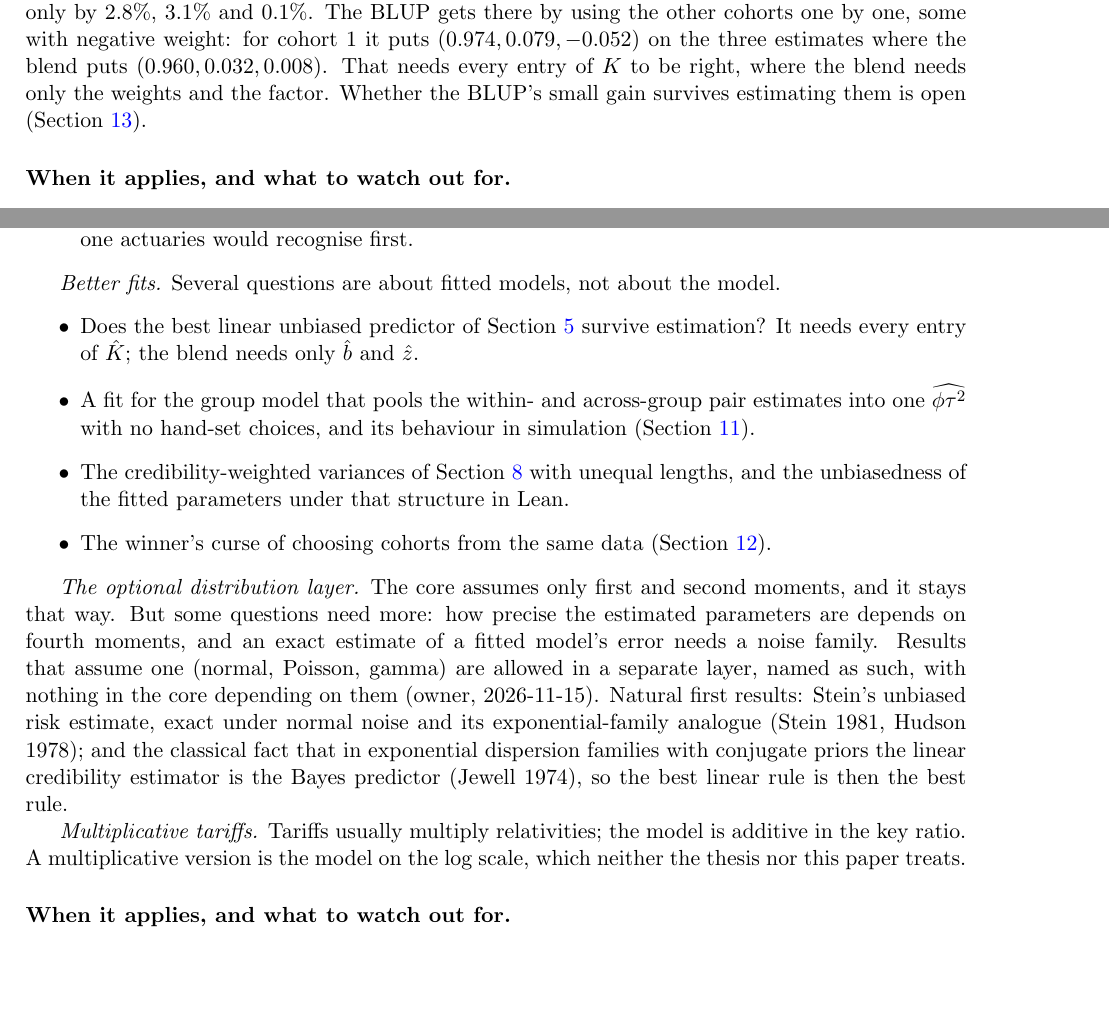
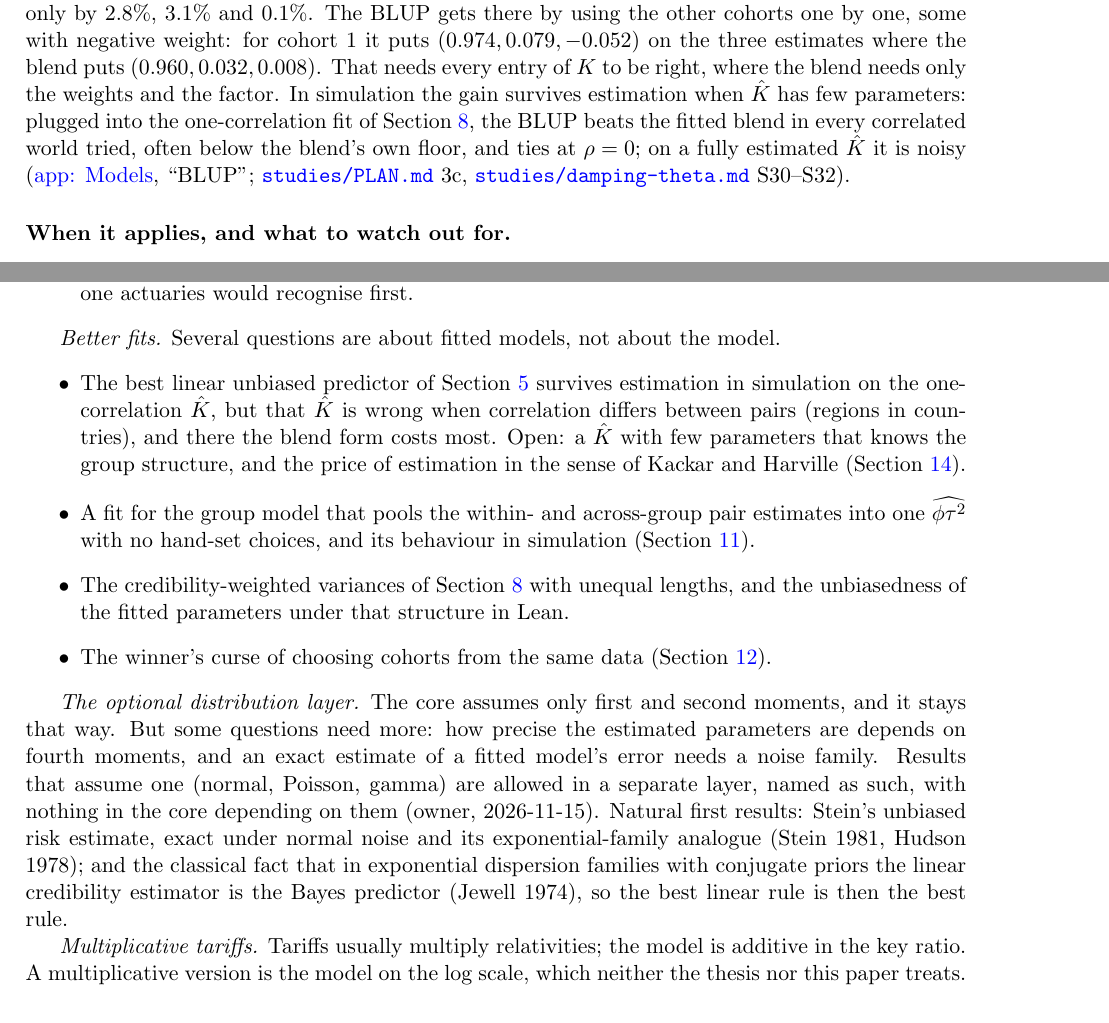
Before and after one commit to mikaelandblom-coder/credible-lean, a LaTeX paper (paper/paper.tex): two parts of pages 9 and 22 of 30, joined at a grey line, cut so that both start at the same text, the shorter picture padded with empty space. Compiled offline with pdfLaTeX.

Commit message:
Paper: plug-in BLUP survives estimation (§5, §13); update Pending
Co-Authored-By: Claude Opus 5.5 <noreply@anthropic.com>
Claude-Session: https://claude.ai/code/session_01XPXm15dByt2qmpVKcNTZr1

```diff
--- a/paper/paper.tex
+++ b/paper/paper.tex
@@ -582,8 +582,13 @@ The BLUP gets there by using the other cohorts one by one, some with
 negative weight: for cohort~1 it puts $(0.974, 0.079, -0.052)$ on the three
 estimates where the blend puts $(0.960, 0.032, 0.008)$. That needs every
 entry of $K$ to be right, where the blend needs only the weights and the
-factor. Whether the BLUP's small gain survives estimating them is open
-(Section~\ref{sec:open}).
+factor. In simulation the gain survives estimation when $\hat K$ has few
+parameters: plugged into the one-correlation fit of
+Section~\ref{sec:estimation}, the BLUP beats the fitted blend in every
+correlated world tried, often below the blend's own floor, and ties at
+$\rho = 0$; on a fully estimated $\hat K$ it is noisy (\app{Models},
+``BLUP''; \file{studies/PLAN.md} 3c, \file{studies/damping-theta.md}
+S30--S32).
 
 \watch
 \begin{itemize}
@@ -1485,9 +1490,12 @@ out of that, in order of size.
 \emph{Better fits.} Several questions are about fitted models, not about
 the model.
 \begin{itemize}
-  \item Does the best linear unbiased predictor of Section~\ref{sec:z}
-    survive estimation? It needs every entry of $\hat K$; the blend needs
-    only $\hat b$ and $\hat z$.
+  \item The best linear unbiased predictor of Section~\ref{sec:z}
+    survives estimation in simulation on the one-correlation $\hat K$, but
+    that $\hat K$ is wrong when correlation differs between pairs (regions
+    in countries), and there the blend form costs most. Open: a $\hat K$
+    with few parameters that knows the group structure, and the price of
+    estimation in the sense of Kackar and Harville (Section~\ref{sec:related}).
   \item A fit for the group model that pools the within- and across-group
     pair estimates into one $\widehat{\phi\tau^2}$ with no hand-set
     choices, and its behaviour in simulation (Section~\ref{sec:groups}).
```
Also changed, not shown: paper/outline.md (+2 -4 lines), paper/paper.tex (2 more changed lines).
